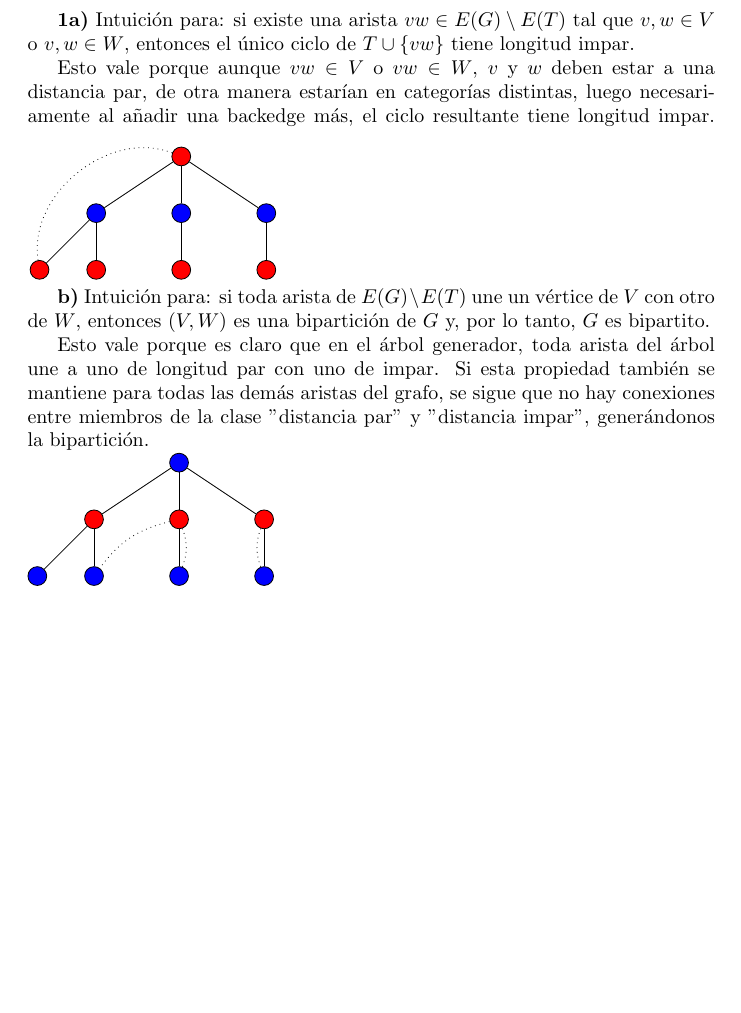
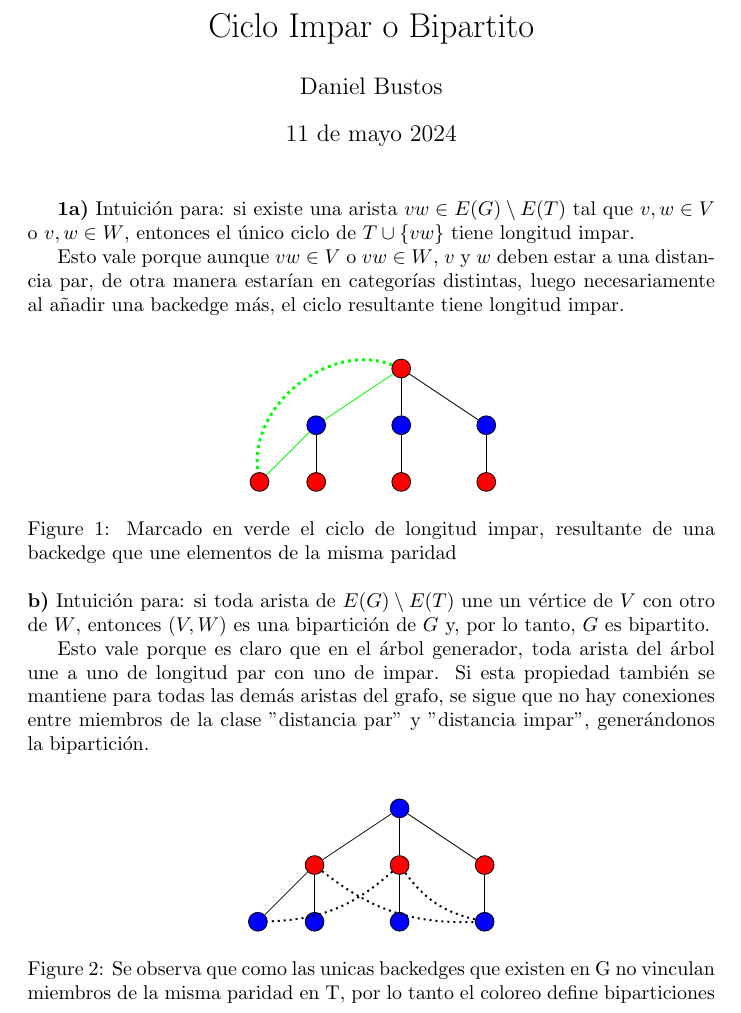
Before and after one commit to Dani-Bustos/Algo3-TecnicasA, a LaTeX document (P4 : Recorridos y Árboles/Ej1CicloImparOBipartito.tex): part of the page, cut at the place of the change, the shorter picture padded with empty space. Compiled offline with pdfLaTeX.

Commit message:
correciones ejercicio 1

```diff
--- a/P4 : Recorridos y Árboles/Ej1CicloImparOBipartito.tex
+++ b/P4 : Recorridos y Árboles/Ej1CicloImparOBipartito.tex
@@ -5,11 +5,19 @@
 \usepackage{amssymb}
 \usepackage{tikz}
 \usetikzlibrary{graphs,graphs.standard}
+
+\title{Ciclo Impar o Bipartito}
+\author{Daniel Bustos}
+\date{11 de mayo 2024}
 \begin{document}
+
+\maketitle
 
 \textbf{1a)} Intuición para: si existe una arista $vw \in E(G) \setminus E(T)$ tal que $v, w \in V$ o $v, w \in W$, entonces el único ciclo de $T \cup \{vw\}$ tiene longitud impar.
 
 Esto vale porque aunque $vw \in V$ o $vw \in W$, $v$ y $w$ deben estar a una distancia par, de otra manera estarían en categorías distintas, luego necesariamente al añadir una backedge más, el ciclo resultante tiene longitud impar.
+\begin{figure}[h]
+\centering
 \begin{tikzpicture}[every node/.style={circle, draw}]
     \node[fill=red] (root) at (0,0) {};
     \node[fill=blue] (a) at (-1.5,-1) {};
@@ -20,19 +28,22 @@ Esto vale porque aunque $vw \in V$ o $vw \in W$, $v$ y $w$ deben estar a una dis
     \node[fill=red] (f) at (0,-2) {};
     \node[fill=red] (g) at (1.5,-2) {};
 
-    \draw (root) -- (a);
+    \draw[green] (root) -- (a);
     \draw (root) -- (b);
     \draw (root) -- (c);
-    \draw (a) -- (d);
+    \draw[green] (a) -- (d);
     \draw (a) -- (e);
     \draw (b) -- (f);
     \draw (c) -- (g);
-    \draw[dotted, bend right=60] (root) to (d);
+    \draw[green,dotted, bend right=60,line width= 1.5pt] (root) to (d);
 \end{tikzpicture}
-
+\caption{Marcado en verde el ciclo de longitud impar, resultante de una backedge que une elementos de la misma paridad}
+\end{figure} \\
 \textbf{b)} Intuición para: si toda arista de $E(G) \setminus E(T)$ une un vértice de $V$ con otro de $W$, entonces $(V, W)$ es una bipartición de $G$ y, por lo tanto, $G$ es bipartito.
 
 Esto vale porque es claro que en el árbol generador, toda arista del árbol une a uno de longitud par con uno de impar. Si esta propiedad también se mantiene para todas las demás aristas del grafo, se sigue que no hay conexiones entre miembros de la clase "distancia par" y "distancia impar", generándonos la bipartición.\\
+\begin{figure}[h]
+\centering
 \begin{tikzpicture}[every node/.style={circle, draw}]
     \node[fill=blue] (root) at (0,0) {};
     \node[fill=red] (a) at (-1.5,-1) {};
@@ -51,9 +62,10 @@ Esto vale porque es claro que en el árbol generador, toda arista del árbol une
     \draw (b) -- (f);
     \draw (c) -- (g);
 
-    \draw[dotted, bend right=20] (b) to (e);
-    \draw[dotted, bend left=20] (b) to (f);
-    \draw[dotted, bend right=20] (c) to (g);
+    \draw[dotted, bend right=20,line width = 1pt] (b) to (g);
+    \draw[dotted, bend left=20,line width = 1pt] (b) to (d);
+    \draw[dotted, bend right=20,line width = 1pt] (a) to (g);
 \end{tikzpicture}
-
+\caption{Se observa que como las unicas backedges que existen en G no vinculan miembros de la misma paridad en T, por lo tanto el coloreo define biparticiones}
+\end{figure}
 \end{document}
```
Also changed, not shown: P4 : Recorridos y Árboles/Ej2AristasPuente.tex (added, +50 -0 lines), P4 : Recorridos y Árboles/Ej1CicloImparOBipartito.pdf, P4 : Recorridos y Árboles/Ej2AristasPuente.pdf (added), 2 other files.
